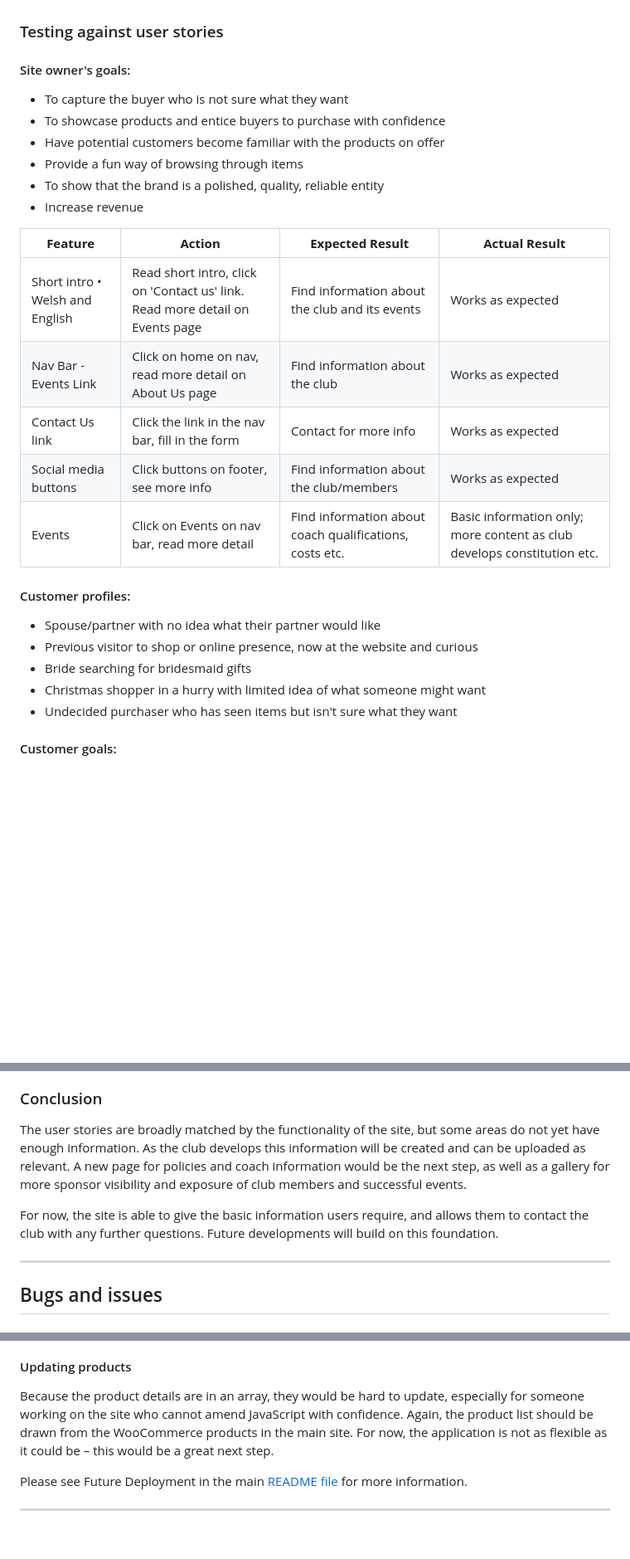
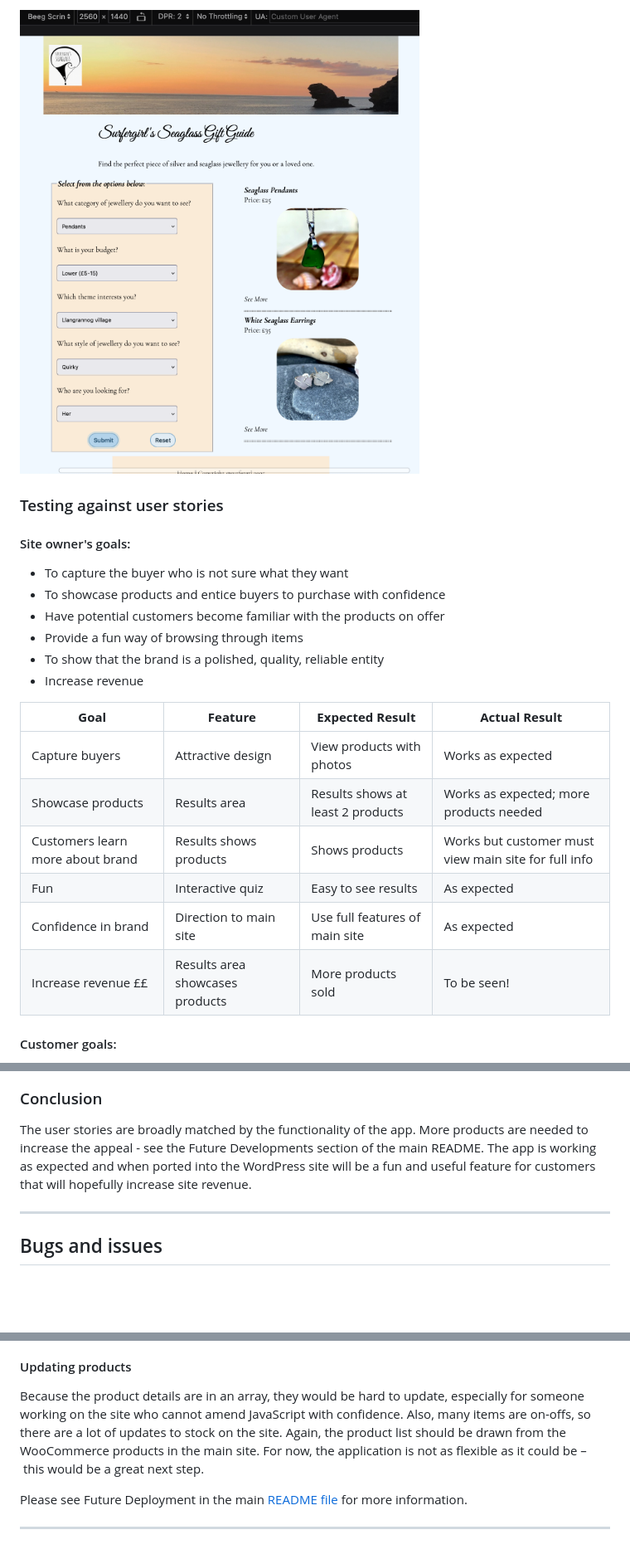
Before and after one commit to surfergrl/sgs-gift-guide, a Markdown page: testing.md, 3 parts joined by grey strips. Shown at 83% size. Rendered like a GitHub page; pictures changed too: assets/images/3250-wide.png (added); blank space fills up the shorter version.

Commit message:
Insert screenshots into Testing file

```diff
--- a/testing.md
+++ b/testing.md
@@ -63,3 +79,5 @@ I used DevTools to check the appearance of the page for screen sizes 320px and a
+![Big screens](/assets/images/3250-wide.png)
+
 ### Testing against user stories
 
 #### Site owner's goals:
@@ -71,21 +89,14 @@ I used DevTools to check the appearance of the page for screen sizes 320px and a
 - To show that the brand is a polished, quality, reliable entity
 - Increase revenue
 
-| **Feature**                     | **Action**                                                                    | **Expected Result**                                     | **Actual Result**                                                       |
-| ------------------------------- | ----------------------------------------------------------------------------- | ------------------------------------------------------- | ----------------------------------------------------------------------- |
-| Short intro • Welsh and English | Read short intro, click on 'Contact us' link. Read more detail on Events page | Find information about the club and its events          | Works as expected                                                       |
-| Nav Bar - Events Link           | Click on home on nav, read more detail on About Us page                       | Find information about the club                         | Works as expected                                                       |
-| Contact Us link                 | Click the link in the nav bar, fill in the form                               | Contact for more info                                   | Works as expected                                                       |
-| Social media buttons            | Click buttons on footer, see more info                                        | Find information about the club/members                 | Works as expected                                                       |
-| Events                          | Click on Events on nav bar, read more detail                                  | Find information about coach qualifications, costs etc. | Basic information only; more content as club develops constitution etc. |
-
-#### Customer profiles:
-
-- Spouse/partner with no idea what their partner would like
-- Previous visitor to shop or online presence, now at the website and curious
-- Bride searching for bridesmaid gifts
-- Christmas shopper in a hurry with limited idea of what someone might want
-- Undecided purchaser who has seen items but isn't sure what they want
+| **Goal**                         | **Feature**                     | **Expected Result**               | **Actual Result**                                    |
+| -------------------------------- | ------------------------------- | --------------------------------- | ---------------------------------------------------- |
+| Capture buyers                   | Attractive design               | View products with photos         | Works as expected                                    |
+| Showcase products                | Results area                    | Results shows at least 2 products | Works as expected; more products needed              |
+| Customers learn more about brand | Results shows products          | Shows products                    | Works but customer must view main site for full info |
+| Fun                              | Interactive quiz                | Easy to see results               | As expected                                          |
+| Confidence in brand              | Direction to main site          | Use full features of main site    | As expected                                          |
+| Increase revenue ££              | Results area showcases products | More products sold                | To be seen!                                          |
 
 #### Customer goals:
 
@@ -121,8 +156,8 @@ Comment re. 'see more' opening in the same page will be addressed when the gift
 ### Conclusion
 
-The user stories are broadly matched by the functionality of the site, but some areas do not yet have enough information. As the club develops this information will be created and can be uploaded as relevant. A new page for policies and coach information would be the next step, as well as a gallery for more sponsor visibility and exposure of club members and successful events.
-
-For now, the site is able to give the basic information users require, and allows them to contact the club with any further questions. Future developments will build on this foundation.
+The user stories are broadly matched by the functionality of the app.
+More products are needed to increase the appeal - see the Future Developments section of the main README.
+The app is working as expected and when ported into the WordPress site will be a fun and useful feature for customers that will hopefully increase site revenue.
 
 ---
 
@@ -144,7 +179,7 @@ When the Submit button is clicked, the innerHTML for the results area loses its
 
 #### Updating products
 
-Because the product details are in an array, they would be hard to update, especially for someone working on the site who cannot amend JavaScript with confidence. Again, the product list should be drawn from the WooCommerce products in the main site. For now, the application is not as flexible as it could be – this would be a great next step.
+Because the product details are in an array, they would be hard to update, especially for someone working on the site who cannot amend JavaScript with confidence. Also, many items are on-offs, so there are a lot of updates to stock on the site. Again, the product list should be drawn from the WooCommerce products in the main site. For now, the application is not as flexible as it could be – this would be a great next step.
 
 Please see Future Deployment in the main [README file](README.md) for more information.
 
```
Also changed, not shown: other parts of testing.md (+51 -11 lines), README.md (+11 -12 lines), assets/images/320-wide-results.png (added), assets/images/320-wide.png (added), assets/images/800-plus.png (added), assets/images/shop-menu.png, 1 other file.
